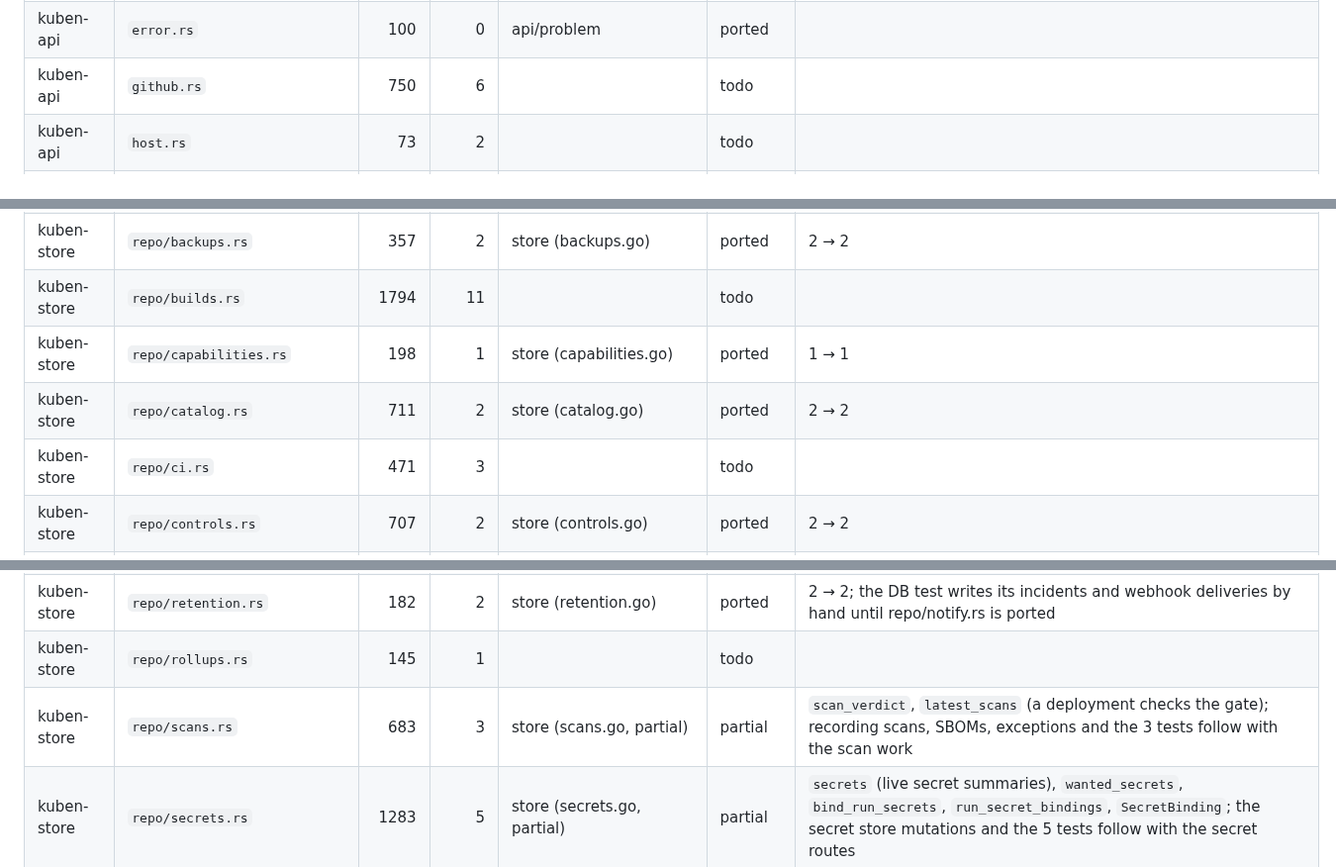
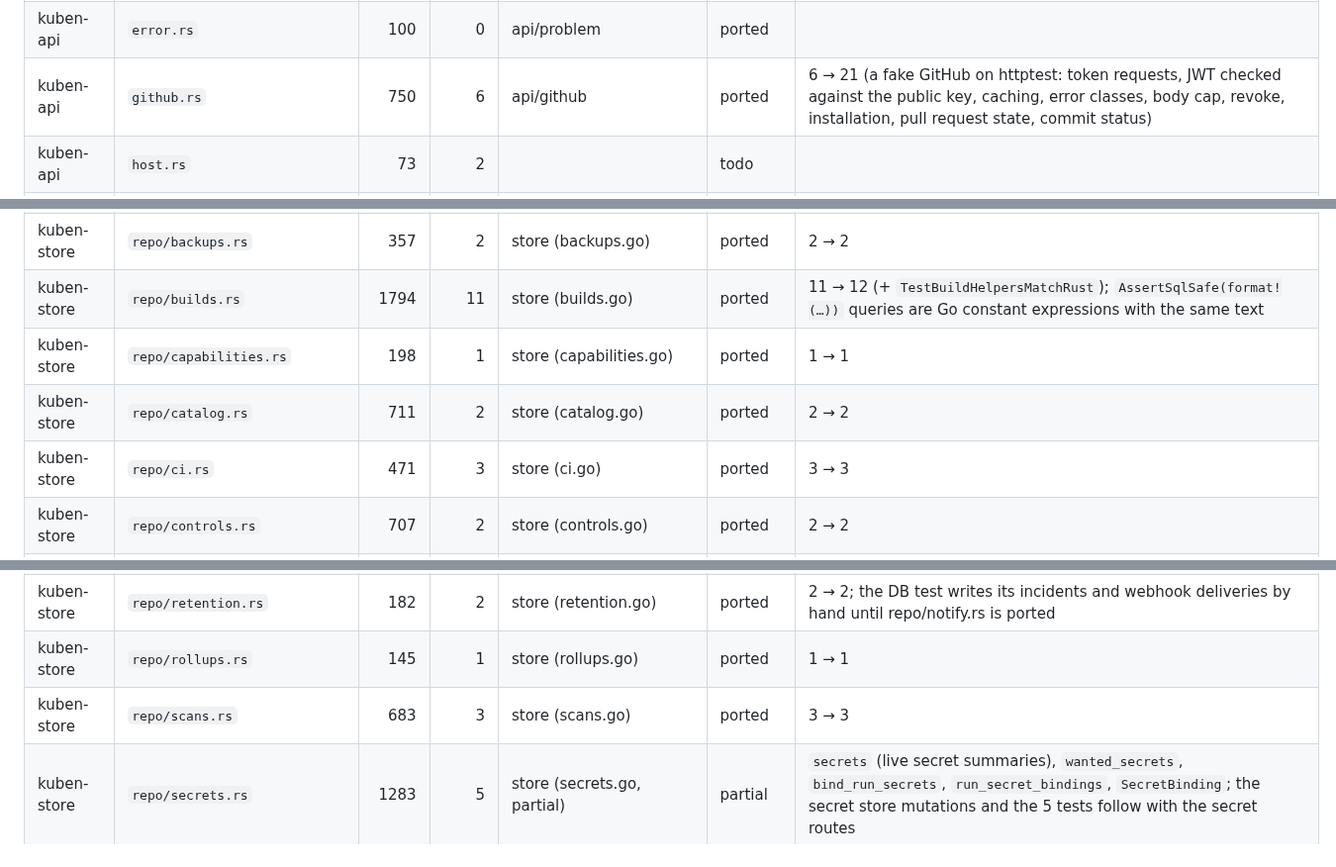
Before and after one commit to Teamtem-dev/kuben, a Markdown page: go/PARITY.md, 3 parts joined by grey strips. Shown at 99% size. Rendered like a GitHub page.

Commit message:
docs(go): ledger rows for usage, builds, scans, GitHub and CI trust
Co-Authored-By: Claude Opus 5.5 <noreply@anthropic.com>
Claude-Session: https://claude.ai/code/session_013QuhMcRZB2xVJGWQedLwuG

```diff
--- a/go/PARITY.md
+++ b/go/PARITY.md
@@ -40,7 +40,7 @@ Status: `todo` · `partial` (the parts a slice needs; the note says what is left
 | kuben-api | `client.rs` | 483 | 4 |  | todo | |
 | kuben-api | `dns.rs` | 631 | 4 | api/dns | ported | 4 → 7; DoH lookups, change plan, Cloudflare adapter (hand-written: ownership needs record comments and ids, which libdns lacks), public backend, gateway records |
 | kuben-api | `error.rs` | 100 | 0 | api/problem | ported |  |
-| kuben-api | `github.rs` | 750 | 6 |  | todo | |
+| kuben-api | `github.rs` | 750 | 6 | api/github | ported | 6 → 21 (a fake GitHub on httptest: token requests, JWT checked against the public key, caching, error classes, body cap, revoke, installation, pull request state, commit status) |
 | kuben-api | `host.rs` | 73 | 2 |  | todo | |
 | kuben-api | `image_watch.rs` | 287 | 0 |  | todo | |
 | kuben-api | `lib.rs` | 105 | 0 | api (server.go) | partial | router: session, CSRF, audit, timeout (followed logs exempt), body limit, gzip compression (SUBSTITUTIONS), `/api/docs` (api/apidocs), probes, console fallback. The GitHub webhook (S3) and CI exchange (S4) routes follow with their slices |
@@ -193,10 +193,10 @@ Status: `todo` · `partial` (the parts a slice needs; the note says what is left
 | kuben-store | `repo/agents.rs` | 875 | 7 | store (agents.go, partial) | partial | `Delivery`, `record_runtime_observation`, `target_delivery`, `runtime_observation`, `hand_over_to_agent` (for the catalog and the materializer); enrollment, links, tokens, handover and the 7 tests follow with the agent work |
 | kuben-store | `repo/audit.rs` | 130 | 0 | store (audit.go) | ported | covered by the tests/matrix.rs port |
 | kuben-store | `repo/backups.rs` | 357 | 2 | store (backups.go) | ported | 2 → 2 |
-| kuben-store | `repo/builds.rs` | 1794 | 11 |  | todo | |
+| kuben-store | `repo/builds.rs` | 1794 | 11 | store (builds.go) | ported | 11 → 12 (+ `TestBuildHelpersMatchRust`); `AssertSqlSafe(format!(…))` queries are Go constant expressions with the same text |
 | kuben-store | `repo/capabilities.rs` | 198 | 1 | store (capabilities.go) | ported | 1 → 1 |
 | kuben-store | `repo/catalog.rs` | 711 | 2 | store (catalog.go) | ported | 2 → 2 |
-| kuben-store | `repo/ci.rs` | 471 | 3 |  | todo | |
+| kuben-store | `repo/ci.rs` | 471 | 3 | store (ci.go) | ported | 3 → 3 |
 | kuben-store | `repo/controls.rs` | 707 | 2 | store (controls.go) | ported | 2 → 2 |
 | kuben-store | `repo/deployments.rs` | 1290 | 4 | store (deployments.go) | ported | 4 → 7 Go tests (+ run reasons, emergency guard, serde content texts); INSERT_RUN casts $1, $5, $6, $7, $9, $10, $15 (SUBSTITUTIONS.md) |
 | kuben-store | `repo/detach.rs` | 285 | 0 | store (detach.go) | ported | covered by the detach scenarios of tests/http.rs (S4) and tests/materializer.rs |
@@ -215,8 +215,8 @@ Status: `todo` · `partial` (the parts a slice needs; the note says what is left
 | kuben-store | `repo/releases.rs` | 144 | 0 | store (releases.go) | ported | 0 tests in the file; covered by the releases section of the tests/matrix.rs port |
 | kuben-store | `repo/resolve.rs` | 244 | 2 | store (resolve.go) | ported | 2 → 2; `SqlScope` is `SQLScope` |
 | kuben-store | `repo/retention.rs` | 182 | 2 | store (retention.go) | ported | 2 → 2; the DB test writes its incidents and webhook deliveries by hand until repo/notify.rs is ported |
-| kuben-store | `repo/rollups.rs` | 145 | 1 |  | todo | |
-| kuben-store | `repo/scans.rs` | 683 | 3 | store (scans.go, partial) | partial | `scan_verdict`, `latest_scans` (a deployment checks the gate); recording scans, SBOMs, exceptions and the 3 tests follow with the scan work |
+| kuben-store | `repo/rollups.rs` | 145 | 1 | store (rollups.go) | ported | 1 → 1 |
+| kuben-store | `repo/scans.rs` | 683 | 3 | store (scans.go) | ported | 3 → 3 |
 | kuben-store | `repo/secrets.rs` | 1283 | 5 | store (secrets.go, partial) | partial | `secrets` (live secret summaries), `wanted_secrets`, `bind_run_secrets`, `run_secret_bindings`, `SecretBinding`; the secret store mutations and the 5 tests follow with the secret routes |
 | kuben-store | `repo/sessions.rs` | 125 | 0 | store (sessions.go) | ported | covered by the tests/matrix.rs port |
 | kuben-store | `repo/sso.rs` | 326 | 3 |  | todo | |
```
Also changed, not shown: other parts of go/PARITY.md (+7 -7 lines), go/SUBSTITUTIONS.md (+4 -0 lines).
